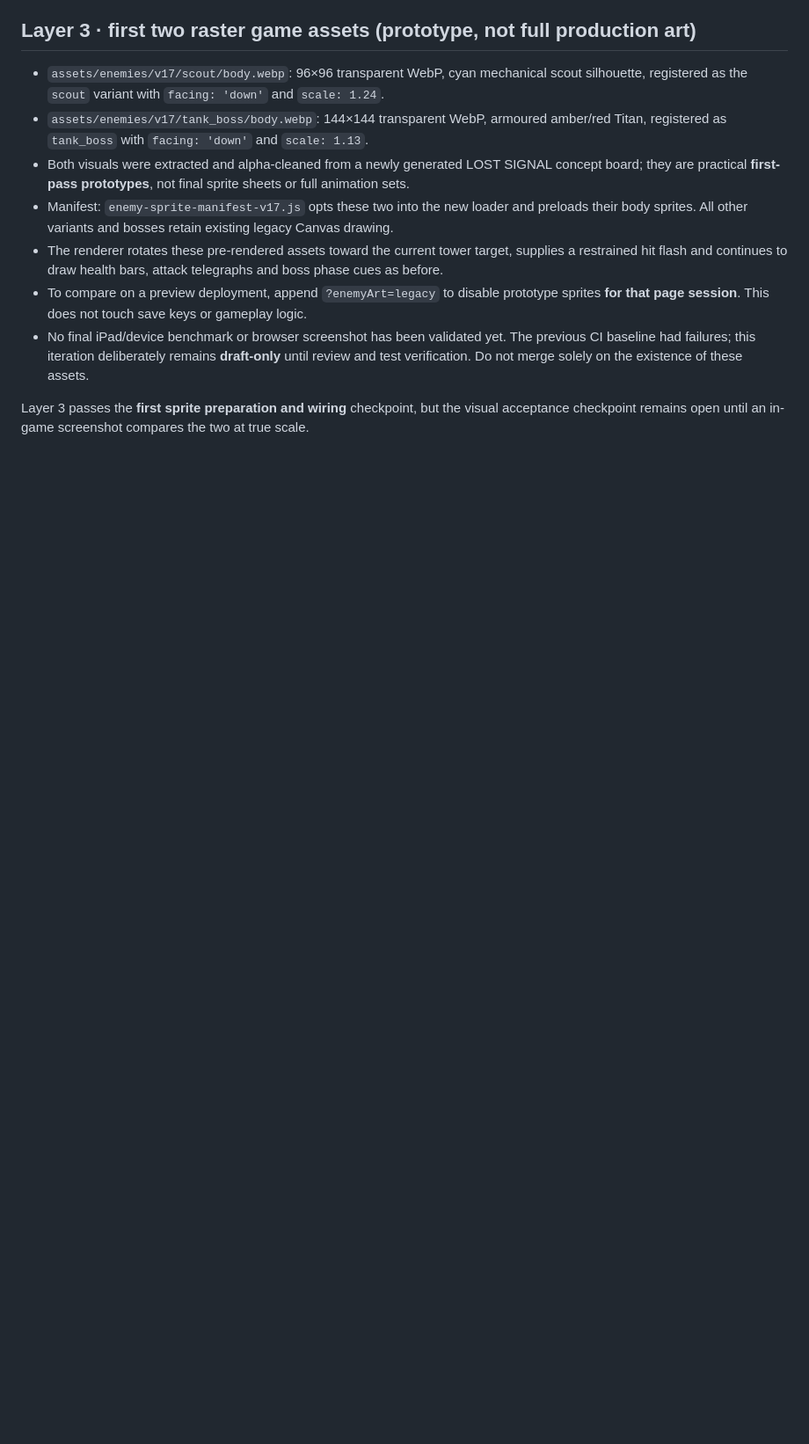
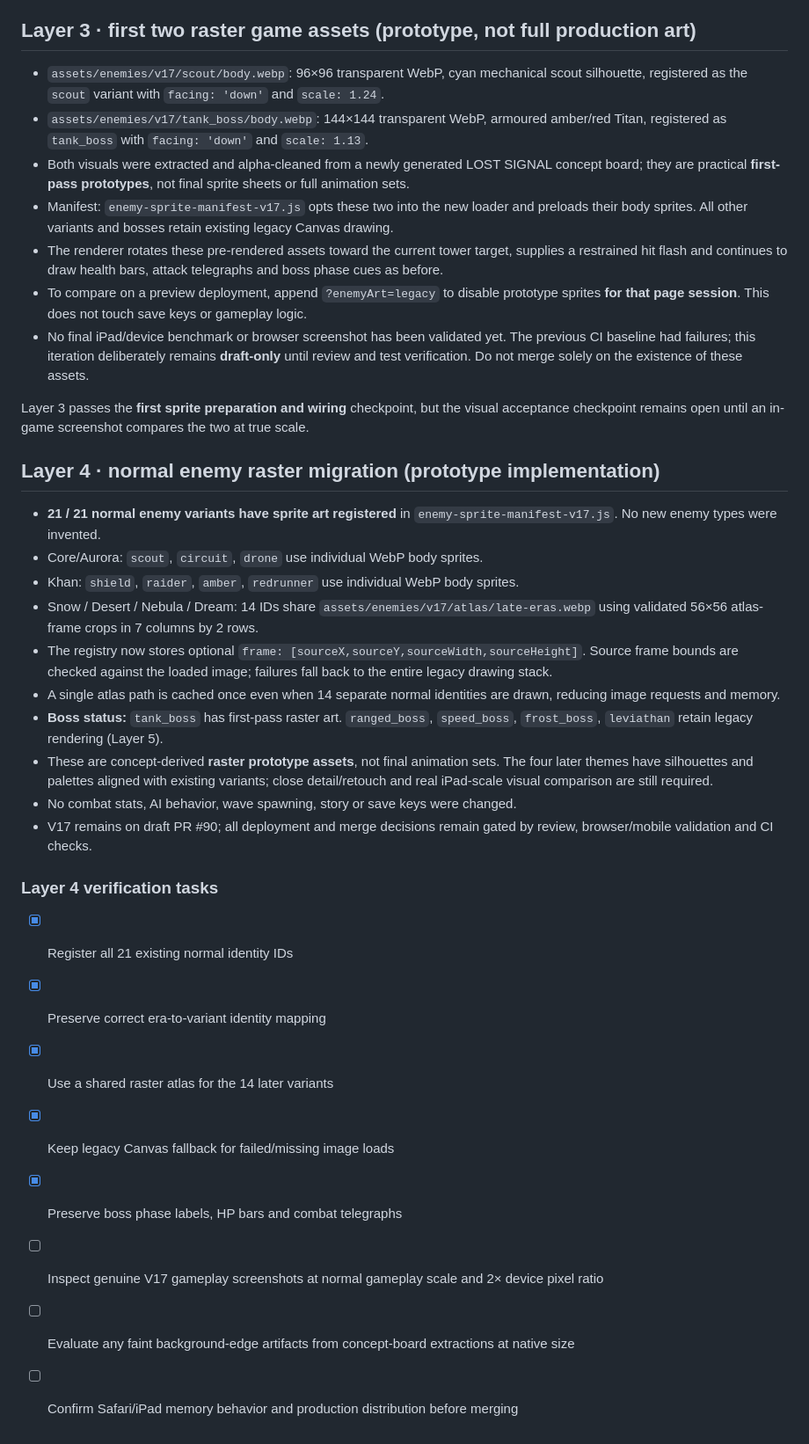
Before and after one commit to 1rid3mon/towerv1, a Markdown page: docs/v17-lost-signal-enemy-art-bible.md, the part around the change. Shown at 88% size. Rendered like a GitHub page; blank space fills up the shorter version.

Commit message:
docs(v17): record full 21-variant sprite migration, atlas cache and visual QA gates

```diff
--- a/docs/v17-lost-signal-enemy-art-bible.md
+++ b/docs/v17-lost-signal-enemy-art-bible.md
@@ -101,3 +101,26 @@ The manifest above is a **proposed format**, not a reference to existing files.
 - No final iPad/device benchmark or browser screenshot has been validated yet. The previous CI baseline had failures; this iteration deliberately remains **draft-only** until review and test verification. Do not merge solely on the existence of these assets.
 
 Layer 3 passes the **first sprite preparation and wiring** checkpoint, but the visual acceptance checkpoint remains open until an in-game screenshot compares the two at true scale.
+
+
+## Layer 4 · normal enemy raster migration (prototype implementation)
+- **21 / 21 normal enemy variants have sprite art registered** in `enemy-sprite-manifest-v17.js`. No new enemy types were invented.
+- Core/Aurora: `scout`, `circuit`, `drone` use individual WebP body sprites.
+- Khan: `shield`, `raider`, `amber`, `redrunner` use individual WebP body sprites.
+- Snow / Desert / Nebula / Dream: 14 IDs share `assets/enemies/v17/atlas/late-eras.webp` using validated 56×56 atlas-frame crops in 7 columns by 2 rows.
+- The registry now stores optional `frame: [sourceX,sourceY,sourceWidth,sourceHeight]`. Source frame bounds are checked against the loaded image; failures fall back to the entire legacy drawing stack.
+- A single atlas path is cached once even when 14 separate normal identities are drawn, reducing image requests and memory.
+- **Boss status:** `tank_boss` has first-pass raster art. `ranged_boss`, `speed_boss`, `frost_boss`, `leviathan` retain legacy rendering (Layer 5).
+- These are concept-derived **raster prototype assets**, not final animation sets. The four later themes have silhouettes and palettes aligned with existing variants; close detail/retouch and real iPad-scale visual comparison are still required.
+- No combat stats, AI behavior, wave spawning, story or save keys were changed.
+- V17 remains on draft PR #90; all deployment and merge decisions remain gated by review, browser/mobile validation and CI checks.
+
+### Layer 4 verification tasks
+- [x] Register all 21 existing normal identity IDs
+- [x] Preserve correct era-to-variant identity mapping
+- [x] Use a shared raster atlas for the 14 later variants
+- [x] Keep legacy Canvas fallback for failed/missing image loads
+- [x] Preserve boss phase labels, HP bars and combat telegraphs
+- [ ] Inspect genuine V17 gameplay screenshots at normal gameplay scale and 2× device pixel ratio
+- [ ] Evaluate any faint background-edge artifacts from concept-board extractions at native size
+- [ ] Confirm Safari/iPad memory behavior and production distribution before merging
```
